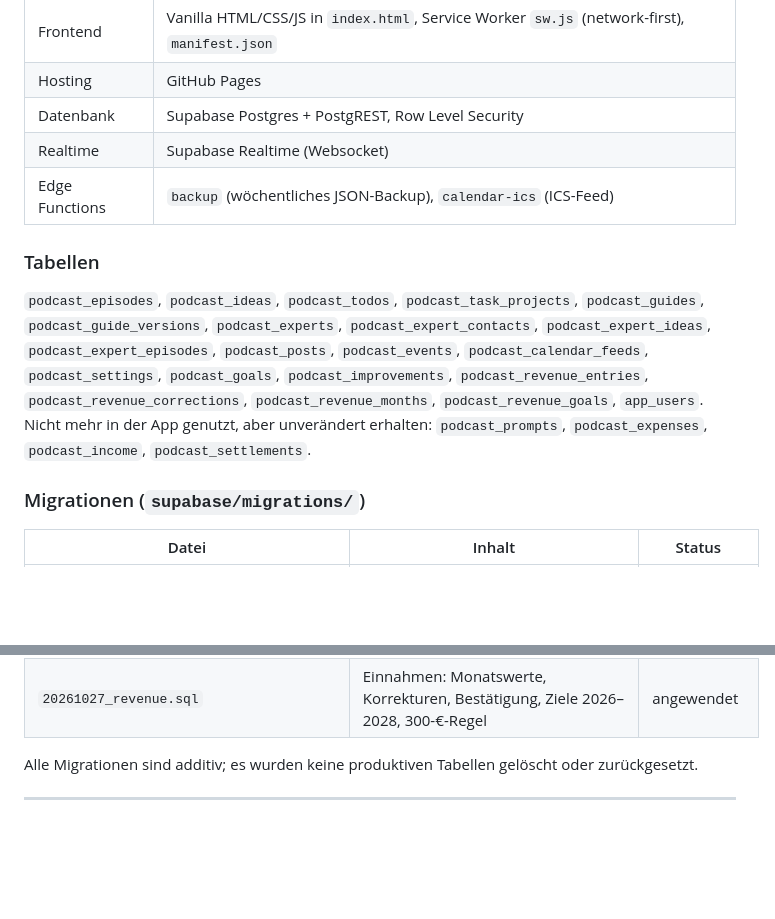
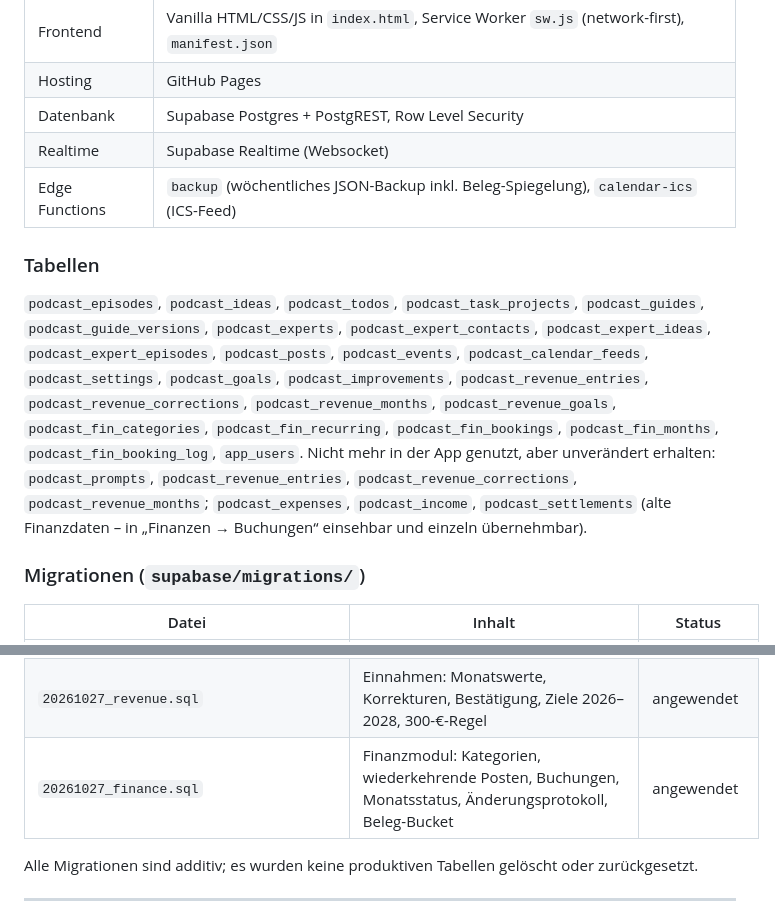
Before and after one commit to nilslabitzke/podcast-planer, a Markdown page: README.md, 2 parts joined by grey strips. Drawn GitHub-style; blank space fills up the shorter version.

```diff
--- a/README.md
+++ b/README.md
@@ -128,13 +139,13 @@ Die App enthält **keine KI-Generierung**: Inhalte werden separat (Claude-Skills
 | Hosting | GitHub Pages |
 | Datenbank | Supabase Postgres + PostgREST, Row Level Security |
 | Realtime | Supabase Realtime (Websocket) |
-| Edge Functions | `backup` (wöchentliches JSON-Backup), `calendar-ics` (ICS-Feed) |
+| Edge Functions | `backup` (wöchentliches JSON-Backup inkl. Beleg-Spiegelung), `calendar-ics` (ICS-Feed) |
 
 ### Tabellen
 `podcast_episodes`, `podcast_ideas`, `podcast_todos`, `podcast_task_projects`, `podcast_guides`, `podcast_guide_versions`,
 `podcast_experts`, `podcast_expert_contacts`, `podcast_expert_ideas`, `podcast_expert_episodes`, `podcast_posts`,
-`podcast_events`, `podcast_calendar_feeds`, `podcast_settings`, `podcast_goals`, `podcast_improvements`, `podcast_revenue_entries`, `podcast_revenue_corrections`, `podcast_revenue_months`, `podcast_revenue_goals`, `app_users`.
-Nicht mehr in der App genutzt, aber unverändert erhalten: `podcast_prompts`, `podcast_expenses`, `podcast_income`, `podcast_settlements`.
+`podcast_events`, `podcast_calendar_feeds`, `podcast_settings`, `podcast_goals`, `podcast_improvements`, `podcast_revenue_entries`, `podcast_revenue_corrections`, `podcast_revenue_months`, `podcast_revenue_goals`, `podcast_fin_categories`, `podcast_fin_recurring`, `podcast_fin_bookings`, `podcast_fin_months`, `podcast_fin_booking_log`, `app_users`.
+Nicht mehr in der App genutzt, aber unverändert erhalten: `podcast_prompts`, `podcast_revenue_entries`, `podcast_revenue_corrections`, `podcast_revenue_months`; `podcast_expenses`, `podcast_income`, `podcast_settlements` (alte Finanzdaten – in „Finanzen → Buchungen“ einsehbar und einzeln übernehmbar).
 
 ### Migrationen (`supabase/migrations/`)
 | Datei | Inhalt | Status |
@@ -151,6 +162,7 @@ Nicht mehr in der App genutzt, aber unverändert erhalten: `podcast_prompts`, `p
 | `20261027_sop_production_standards.sql` | `podcast_guides.step_sections` + 4 Produktionsleitlinien v1.0 | angewendet |
 | `20261027_todo_task_type.sql` | `podcast_todos.episode_id/step_id`, 13 Folgen-Kopien zugeordnet | angewendet |
 | `20261027_revenue.sql` | Einnahmen: Monatswerte, Korrekturen, Bestätigung, Ziele 2026–2028, 300-€-Regel | angewendet |
+| `20261027_finance.sql` | Finanzmodul: Kategorien, wiederkehrende Posten, Buchungen, Monatsstatus, Änderungsprotokoll, Beleg-Bucket | angewendet |
 
 Alle Migrationen sind additiv; es wurden keine produktiven Tabellen gelöscht oder zurückgesetzt.
 
```
Also changed, not shown: other parts of README.md (+19 -8 lines).
